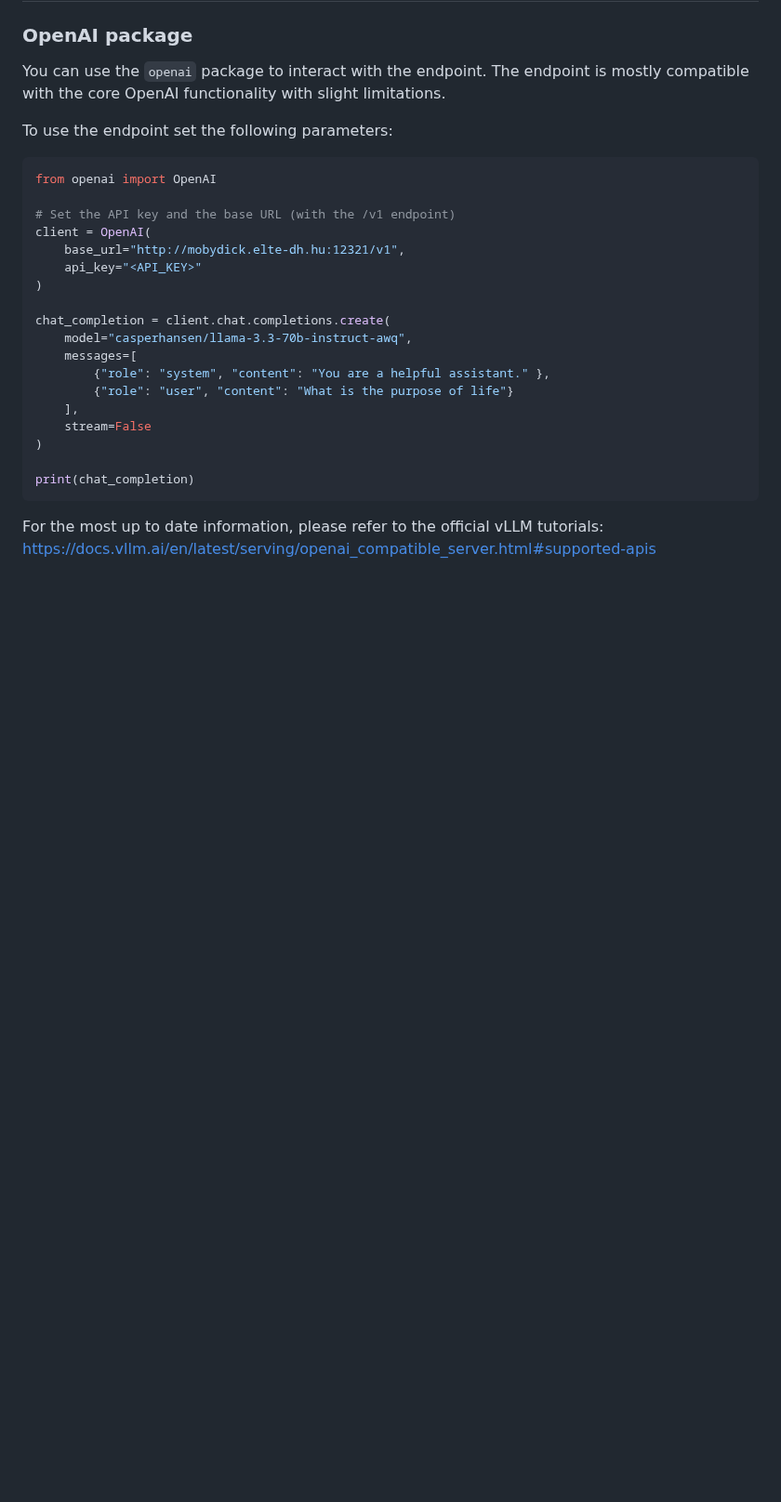
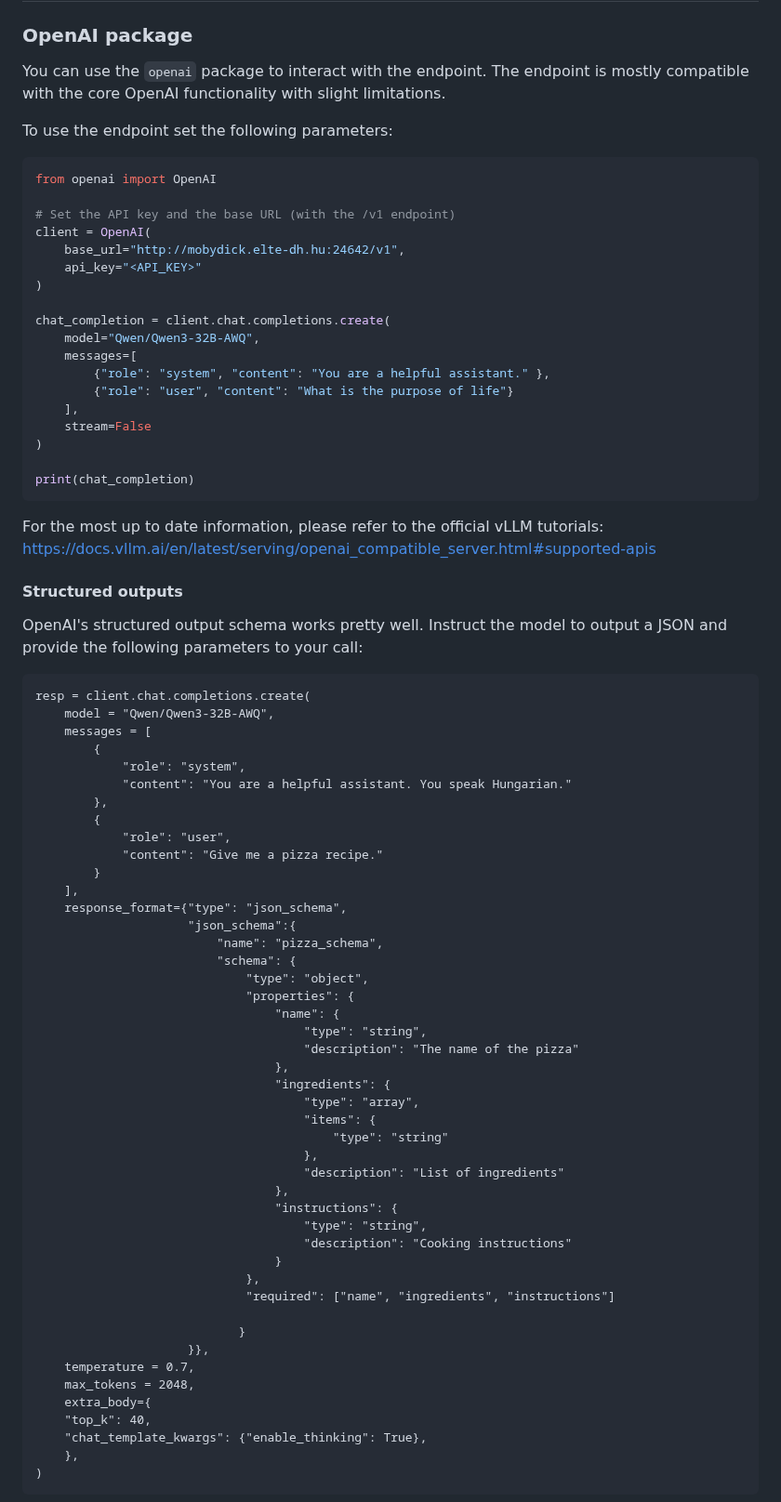
Before and after one commit to elte-nlp/elte-nlp-course, a Markdown page: practice_examples/LLM_inference_endpoint.md, the part around one of its changes. Shown at 93% size. Drawn GitHub-style; blank space fills up the shorter version.

````diff
--- a/practice_examples/LLM_inference_endpoint.md
+++ b/practice_examples/LLM_inference_endpoint.md
@@ -32,12 +32,12 @@ from openai import OpenAI
 
 # Set the API key and the base URL (with the /v1 endpoint)
 client = OpenAI(
-    base_url="http://mobydick.elte-dh.hu:12321/v1",
+    base_url="http://mobydick.elte-dh.hu:24642/v1",
     api_key="<API_KEY>"
 )
 
 chat_completion = client.chat.completions.create(
-    model="casperhansen/llama-3.3-70b-instruct-awq",
+    model="Qwen/Qwen3-32B-AWQ",
     messages=[
         {"role": "system", "content": "You are a helpful assistant." },
         {"role": "user", "content": "What is the purpose of life"}
@@ -50,3 +50,57 @@ print(chat_completion)
 
 For the most up to date information, please refer to the official vLLM tutorials: [https://docs.vllm.ai/en/latest/serving/openai_compatible_server.html#supported-apis](https://docs.vllm.ai/en/latest/serving/openai_compatible_server.html#supported-apis)
 
+#### Structured outputs
+
+OpenAI's structured output schema works pretty well. Instruct the model to output a JSON and provide the following parameters to your call:
+
+```
+resp = client.chat.completions.create(
+    model = "Qwen/Qwen3-32B-AWQ",
+    messages = [
+        {
+            "role": "system",
+            "content": "You are a helpful assistant. You speak Hungarian."
+        },
+        {
+            "role": "user",
+            "content": "Give me a pizza recipe."
+        }
+    ],
+    response_format={"type": "json_schema",
+                     "json_schema":{
+                         "name": "pizza_schema",
+                         "schema": {
+                             "type": "object",
+                             "properties": {
+                                 "name": {
+                                     "type": "string",
+                                     "description": "The name of the pizza"
+                                 },
+                                 "ingredients": {
+                                     "type": "array",
+                                     "items": {
+                                         "type": "string"
+                                     },
+                                     "description": "List of ingredients"
+                                 },
+                                 "instructions": {
+                                     "type": "string",
+                                     "description": "Cooking instructions"
+                                 }
+                             },
+                             "required": ["name", "ingredients", "instructions"]
+
+                            }
+                     }},
+    temperature = 0.7,
+    max_tokens = 2048,
+    extra_body={
+    "top_k": 40,
+    "chat_template_kwargs": {"enable_thinking": True},
+    },
+)
+```
+
+
+
````
Also changed, not shown: other parts of practice_examples/LLM_inference_endpoint.md (+15 -5 lines).
